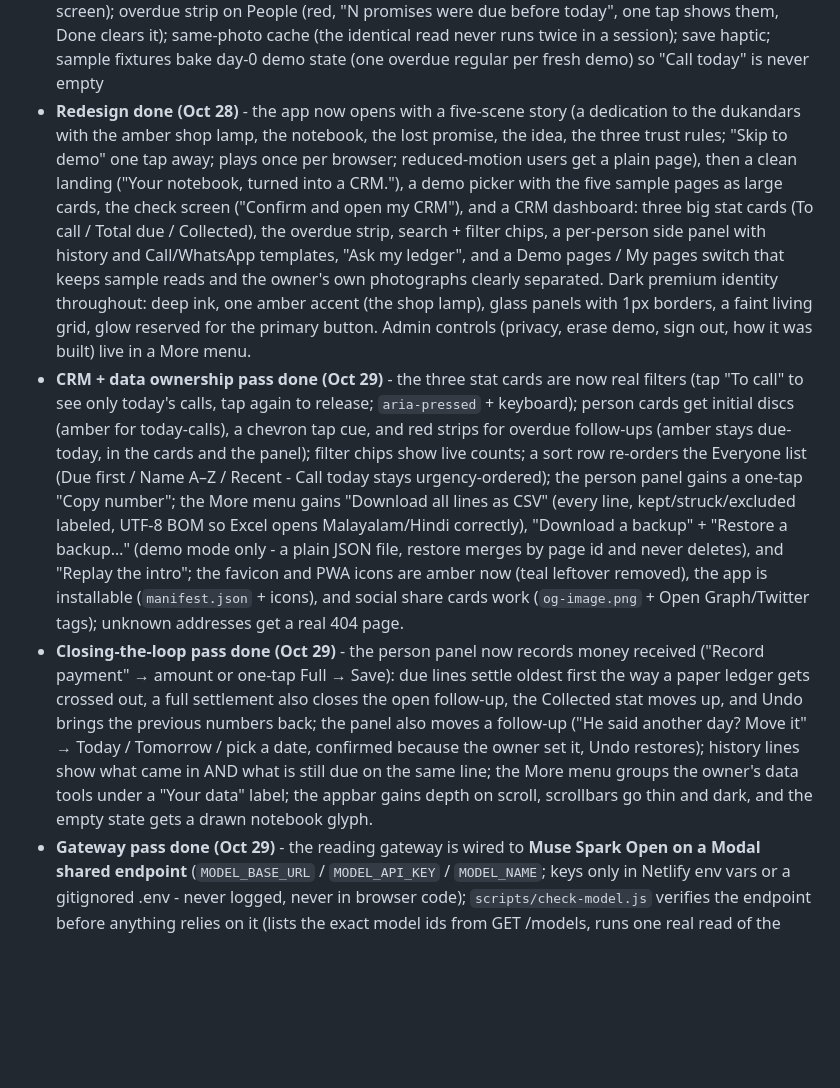
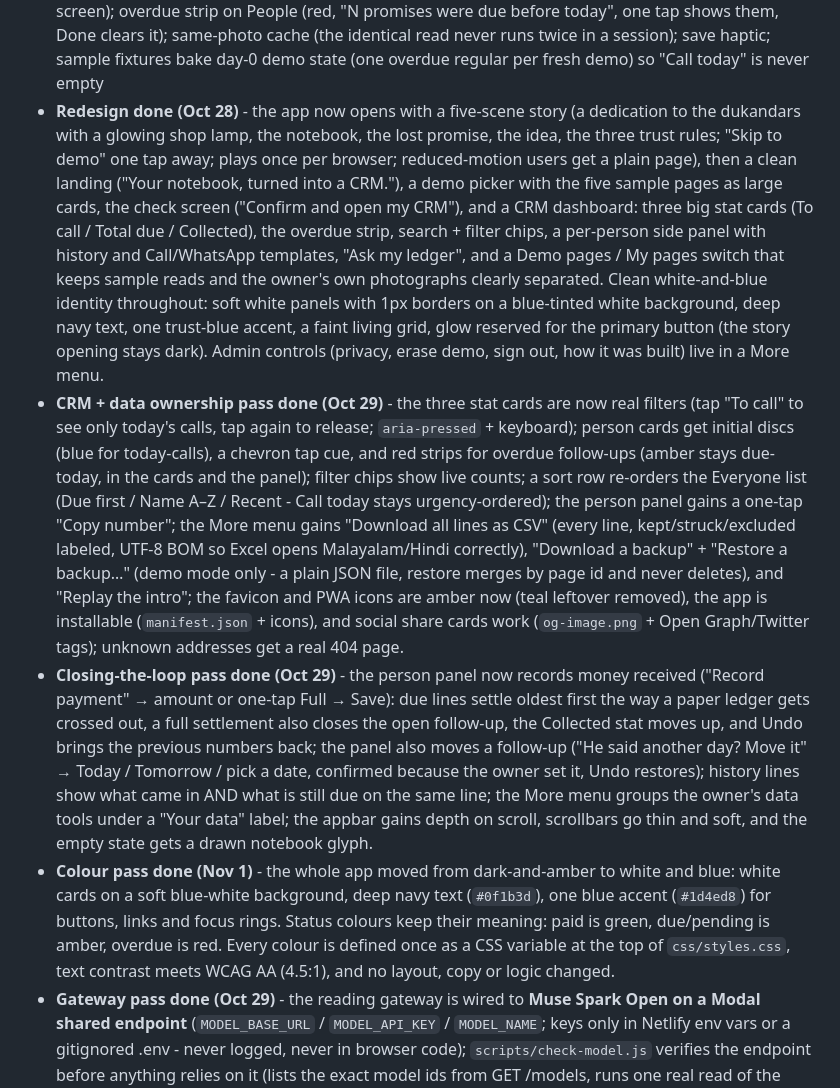
Before and after one commit to Izaansherif/page-ledger, a Markdown page: README.md, the part around the change. Rendered like a GitHub page; blank space fills up the shorter version.

```diff
--- a/README.md
+++ b/README.md
@@ -38,9 +38,10 @@ The full walk (all five story scenes, review, ask, More menu, own-page, mobile s
 - **Demo sections 1-4 done** - sample-first home + coach; believable photographed sample pages; interactive rows (photo locate, one-tap confirm, undo), people search/history, typed ask; a true 3D hero scene (the page, the JSON it produced, the mini-CRM phone)
 - **Stage 7 hardening done** - live-mode budget caps (`LIVE_CALLS_PER_MINUTE`/`LIVE_CALLS_PER_DAY`) so runaway traffic can never burn the key, each answered with a friendly note pointing at the sample pages; bundled sample pages are always served from saved fixtures in any mode and never spend credits
 - **Pre-submission polish done** - trust shield in the top bar ("where do my pages live", one tap, any screen); overdue strip on People (red, "N promises were due before today", one tap shows them, Done clears it); same-photo cache (the identical read never runs twice in a session); save haptic; sample fixtures bake day-0 demo state (one overdue regular per fresh demo) so "Call today" is never empty
-- **Redesign done (Oct 28)** - the app now opens with a five-scene story (a dedication to the dukandars with the amber shop lamp, the notebook, the lost promise, the idea, the three trust rules; "Skip to demo" one tap away; plays once per browser; reduced-motion users get a plain page), then a clean landing ("Your notebook, turned into a CRM."), a demo picker with the five sample pages as large cards, the check screen ("Confirm and open my CRM"), and a CRM dashboard: three big stat cards (To call / Total due / Collected), the overdue strip, search + filter chips, a per-person side panel with history and Call/WhatsApp templates, "Ask my ledger", and a Demo pages / My pages switch that keeps sample reads and the owner's own photographs clearly separated. Dark premium identity throughout: deep ink, one amber accent (the shop lamp), glass panels with 1px borders, a faint living grid, glow reserved for the primary button. Admin controls (privacy, erase demo, sign out, how it was built) live in a More menu.
-- **CRM + data ownership pass done (Oct 29)** - the three stat cards are now real filters (tap "To call" to see only today's calls, tap again to release; `aria-pressed` + keyboard); person cards get initial discs (amber for today-calls), a chevron tap cue, and red strips for overdue follow-ups (amber stays due-today, in the cards and the panel); filter chips show live counts; a sort row re-orders the Everyone list (Due first / Name A–Z / Recent - Call today stays urgency-ordered); the person panel gains a one-tap "Copy number"; the More menu gains "Download all lines as CSV" (every line, kept/struck/excluded labeled, UTF-8 BOM so Excel opens Malayalam/Hindi correctly), "Download a backup" + "Restore a backup…" (demo mode only - a plain JSON file, restore merges by page id and never deletes), and "Replay the intro"; the favicon and PWA icons are amber now (teal leftover removed), the app is installable (`manifest.json` + icons), and social share cards work (`og-image.png` + Open Graph/Twitter tags); unknown addresses get a real 404 page.
-- **Closing-the-loop pass done (Oct 29)** - the person panel now records money received ("Record payment" → amount or one-tap Full → Save): due lines settle oldest first the way a paper ledger gets crossed out, a full settlement also closes the open follow-up, the Collected stat moves up, and Undo brings the previous numbers back; the panel also moves a follow-up ("He said another day? Move it" → Today / Tomorrow / pick a date, confirmed because the owner set it, Undo restores); history lines show what came in AND what is still due on the same line; the More menu groups the owner's data tools under a "Your data" label; the appbar gains depth on scroll, scrollbars go thin and dark, and the empty state gets a drawn notebook glyph.
+- **Redesign done (Oct 28)** - the app now opens with a five-scene story (a dedication to the dukandars with a glowing shop lamp, the notebook, the lost promise, the idea, the three trust rules; "Skip to demo" one tap away; plays once per browser; reduced-motion users get a plain page), then a clean landing ("Your notebook, turned into a CRM."), a demo picker with the five sample pages as large cards, the check screen ("Confirm and open my CRM"), and a CRM dashboard: three big stat cards (To call / Total due / Collected), the overdue strip, search + filter chips, a per-person side panel with history and Call/WhatsApp templates, "Ask my ledger", and a Demo pages / My pages switch that keeps sample reads and the owner's own photographs clearly separated. Clean white-and-blue identity throughout: soft white panels with 1px borders on a blue-tinted white background, deep navy text, one trust-blue accent, a faint living grid, glow reserved for the primary button (the story opening stays dark). Admin controls (privacy, erase demo, sign out, how it was built) live in a More menu.
+- **CRM + data ownership pass done (Oct 29)** - the three stat cards are now real filters (tap "To call" to see only today's calls, tap again to release; `aria-pressed` + keyboard); person cards get initial discs (blue for today-calls), a chevron tap cue, and red strips for overdue follow-ups (amber stays due-today, in the cards and the panel); filter chips show live counts; a sort row re-orders the Everyone list (Due first / Name A–Z / Recent - Call today stays urgency-ordered); the person panel gains a one-tap "Copy number"; the More menu gains "Download all lines as CSV" (every line, kept/struck/excluded labeled, UTF-8 BOM so Excel opens Malayalam/Hindi correctly), "Download a backup" + "Restore a backup…" (demo mode only - a plain JSON file, restore merges by page id and never deletes), and "Replay the intro"; the favicon and PWA icons are amber now (teal leftover removed), the app is installable (`manifest.json` + icons), and social share cards work (`og-image.png` + Open Graph/Twitter tags); unknown addresses get a real 404 page.
+- **Closing-the-loop pass done (Oct 29)** - the person panel now records money received ("Record payment" → amount or one-tap Full → Save): due lines settle oldest first the way a paper ledger gets crossed out, a full settlement also closes the open follow-up, the Collected stat moves up, and Undo brings the previous numbers back; the panel also moves a follow-up ("He said another day? Move it" → Today / Tomorrow / pick a date, confirmed because the owner set it, Undo restores); history lines show what came in AND what is still due on the same line; the More menu groups the owner's data tools under a "Your data" label; the appbar gains depth on scroll, scrollbars go thin and soft, and the empty state gets a drawn notebook glyph.
+- **Colour pass done (Nov 1)** - the whole app moved from dark-and-amber to white and blue: white cards on a soft blue-white background, deep navy text (`#0f1b3d`), one blue accent (`#1d4ed8`) for buttons, links and focus rings. Status colours keep their meaning: paid is green, due/pending is amber, overdue is red. Every colour is defined once as a CSS variable at the top of `css/styles.css`, text contrast meets WCAG AA (4.5:1), and no layout, copy or logic changed.
 - **Gateway pass done (Oct 29)** - the reading gateway is wired to **Muse Spark Open on a Modal shared endpoint** (`MODEL_BASE_URL` / `MODEL_API_KEY` / `MODEL_NAME`; keys only in Netlify env vars or a gitignored .env - never logged, never in browser code); `scripts/check-model.js` verifies the endpoint before anything relies on it (lists the exact model ids from GET /models, runs one real read of the dental sample through the app's own pipeline, compares the output field-by-field with the saved fixture, reports tokens and cost - cost only when `MODEL_PRICE_INPUT`/`MODEL_PRICE_OUTPUT` state a real price); if the endpoint does not enforce `response_format` JSON schema, the module falls back to prompting for JSON with the existing validator plus one retry (rule 4), and remembers the finding so later calls skip straight to the working mode; `scripts/record-fixtures.js` now records real reads for **all five samples** (the four made-for-demo pages + the 1860s museum scan), saving model, date and token cost into `js/recorded-fixtures.js`, after which the sample cards honestly say "Real reading recorded \<date\> with Muse Spark Open"; voice notes stay on the Meta Model API (`transcribe.js` untouched); the live-mode budget caps and the friendly sample fallback are unchanged; the landing footer and the More menu say "Built with Muse Spark Open", and the privacy sheet states that in live mode a photo is sent to the model.
 - Demo path needs **no Meta API key** and no Supabase project: mock mode serves fixtures (zero credits); live mode is wired and ready for a key
 
```
Also changed, not shown: docs/SUBMISSION.md (+5 -4 lines).
